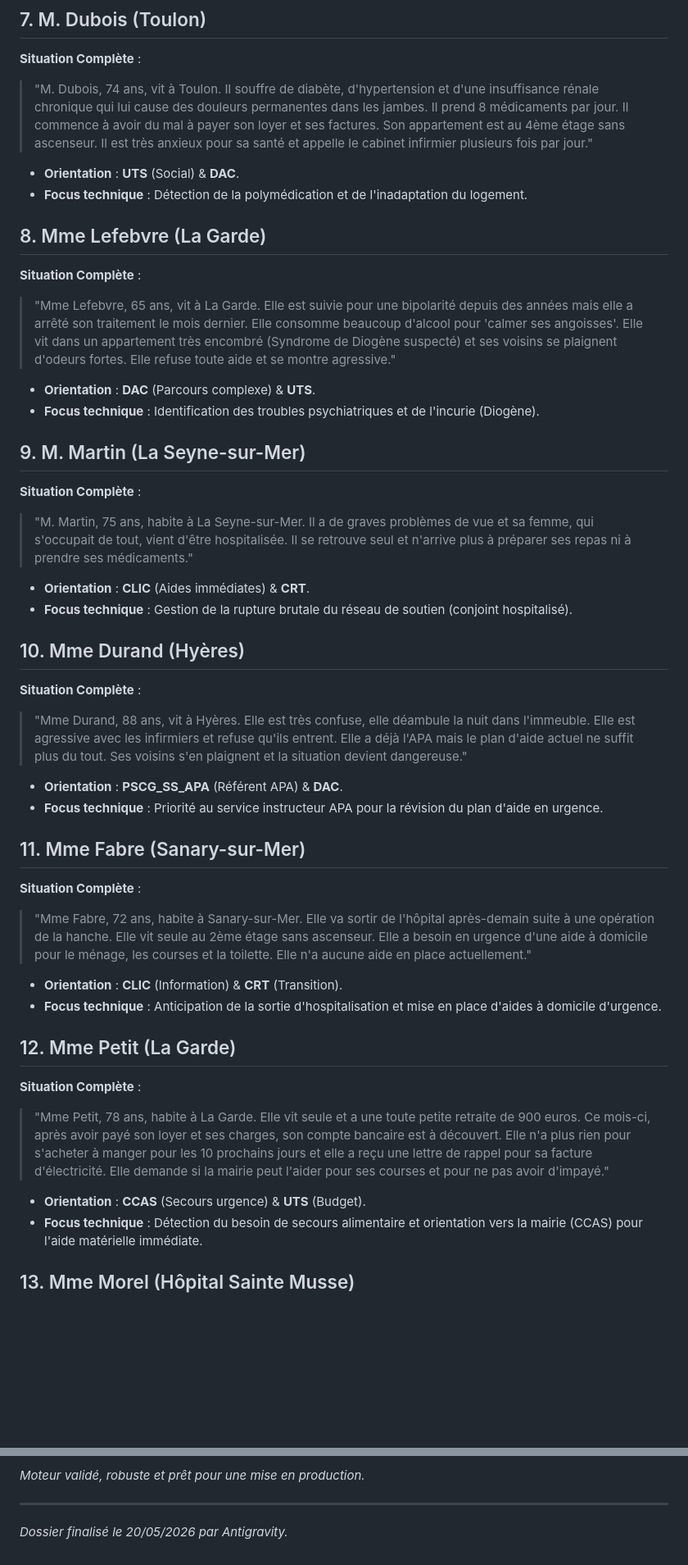
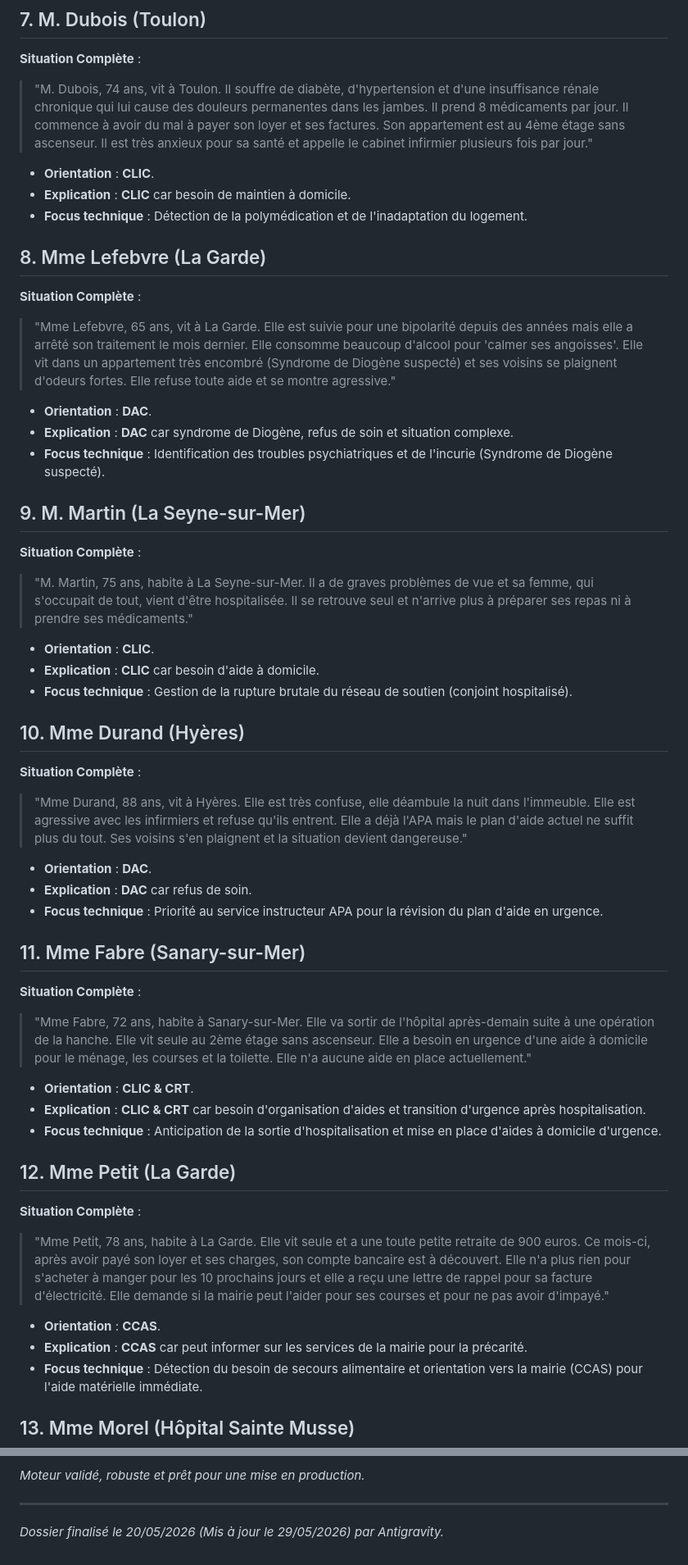
Before and after one commit to alexiavillegasss/prototype-ORIA, a Markdown page: docs/metier/RECAP_SIMULATIONS_CAS_PATIENTS.md, 2 parts joined by grey strips. Shown at 82% size. Rendered like a GitHub page; blank space fills up the shorter version.

```diff
--- a/docs/metier/RECAP_SIMULATIONS_CAS_PATIENTS.md
+++ b/docs/metier/RECAP_SIMULATIONS_CAS_PATIENTS.md
@@ -50,42 +56,48 @@ Ce document consigne l'intégralité des scénarios testés, classés par ordre
 **Situation Complète** :
 > "M. Dubois, 74 ans, vit à Toulon. Il souffre de diabète, d'hypertension et d'une insuffisance rénale chronique qui lui cause des douleurs permanentes dans les jambes. Il prend 8 médicaments par jour. Il commence à avoir du mal à payer son loyer et ses factures. Son appartement est au 4ème étage sans ascenseur. Il est très anxieux pour sa santé et appelle le cabinet infirmier plusieurs fois par jour."
 
-*   **Orientation** : **UTS** (Social) & **DAC**.
+*   **Orientation** : **CLIC**.
+*   **Explication** : **CLIC** car besoin de maintien à domicile.
 *   **Focus technique** : Détection de la polymédication et de l'inadaptation du logement.
 
 ## 8. Mme Lefebvre (La Garde)
 **Situation Complète** :
 > "Mme Lefebvre, 65 ans, vit à La Garde. Elle est suivie pour une bipolarité depuis des années mais elle a arrêté son traitement le mois dernier. Elle consomme beaucoup d'alcool pour 'calmer ses angoisses'. Elle vit dans un appartement très encombré (Syndrome de Diogène suspecté) et ses voisins se plaignent d'odeurs fortes. Elle refuse toute aide et se montre agressive."
 
-*   **Orientation** : **DAC** (Parcours complexe) & **UTS**.
-*   **Focus technique** : Identification des troubles psychiatriques et de l'incurie (Diogène).
+*   **Orientation** : **DAC**.
+*   **Explication** : **DAC** car syndrome de Diogène, refus de soin et situation complexe.
+*   **Focus technique** : Identification des troubles psychiatriques et de l'incurie (Syndrome de Diogène suspecté).
 
 ## 9. M. Martin (La Seyne-sur-Mer)
 **Situation Complète** :
 > "M. Martin, 75 ans, habite à La Seyne-sur-Mer. Il a de graves problèmes de vue et sa femme, qui s'occupait de tout, vient d'être hospitalisée. Il se retrouve seul et n'arrive plus à préparer ses repas ni à prendre ses médicaments."
 
-*   **Orientation** : **CLIC** (Aides immédiates) & **CRT**.
+*   **Orientation** : **CLIC**.
+*   **Explication** : **CLIC** car besoin d'aide à domicile.
 *   **Focus technique** : Gestion de la rupture brutale du réseau de soutien (conjoint hospitalisé).
 
 ## 10. Mme Durand (Hyères)
 **Situation Complète** :
 > "Mme Durand, 88 ans, vit à Hyères. Elle est très confuse, elle déambule la nuit dans l'immeuble. Elle est agressive avec les infirmiers et refuse qu'ils entrent. Elle a déjà l'APA mais le plan d'aide actuel ne suffit plus du tout. Ses voisins s'en plaignent et la situation devient dangereuse."
 
-*   **Orientation** : **PSCG_SS_APA** (Référent APA) & **DAC**.
+*   **Orientation** : **DAC**.
+*   **Explication** : **DAC** car refus de soin.
 *   **Focus technique** : Priorité au service instructeur APA pour la révision du plan d'aide en urgence.
 
 ## 11. Mme Fabre (Sanary-sur-Mer)
 **Situation Complète** :
 > "Mme Fabre, 72 ans, habite à Sanary-sur-Mer. Elle va sortir de l'hôpital après-demain suite à une opération de la hanche. Elle vit seule au 2ème étage sans ascenseur. Elle a besoin en urgence d'une aide à domicile pour le ménage, les courses et la toilette. Elle n'a aucune aide en place actuellement."
 
-*   **Orientation** : **CLIC** (Information) & **CRT** (Transition).
+*   **Orientation** : **CLIC & CRT**.
+*   **Explication** : **CLIC & CRT** car besoin d'organisation d'aides et transition d'urgence après hospitalisation.
 *   **Focus technique** : Anticipation de la sortie d'hospitalisation et mise en place d'aides à domicile d'urgence.
 
 ## 12. Mme Petit (La Garde)
 **Situation Complète** :
 > "Mme Petit, 78 ans, habite à La Garde. Elle vit seule et a une toute petite retraite de 900 euros. Ce mois-ci, après avoir payé son loyer et ses charges, son compte bancaire est à découvert. Elle n'a plus rien pour s'acheter à manger pour les 10 prochains jours et elle a reçu une lettre de rappel pour sa facture d'électricité. Elle demande si la mairie peut l'aider pour ses courses et pour ne pas avoir d'impayé."
 
-*   **Orientation** : **CCAS** (Secours urgence) & **UTS** (Budget).
+*   **Orientation** : **CCAS**.
+*   **Explication** : **CCAS** car peut informer sur les services de la mairie pour la précarité.
 *   **Focus technique** : Détection du besoin de secours alimentaire et orientation vers la mairie (CCAS) pour l'aide matérielle immédiate.
 
 ## 13. Mme Morel (Hôpital Sainte Musse)
@@ -188,4 +212,4 @@ Le projet ORIA dispose désormais d'une base de validation exhaustive couvrant l
 *Moteur validé, robuste et prêt pour une mise en production.*
 
 ---
-*Dossier finalisé le 20/05/2026 par Antigravity.*
+*Dossier finalisé le 20/05/2026 (Mis à jour le 29/05/2026) par Antigravity.*
```
Also changed, not shown: other parts of docs/metier/RECAP_SIMULATIONS_CAS_PATIENTS.md (+38 -20 lines).
